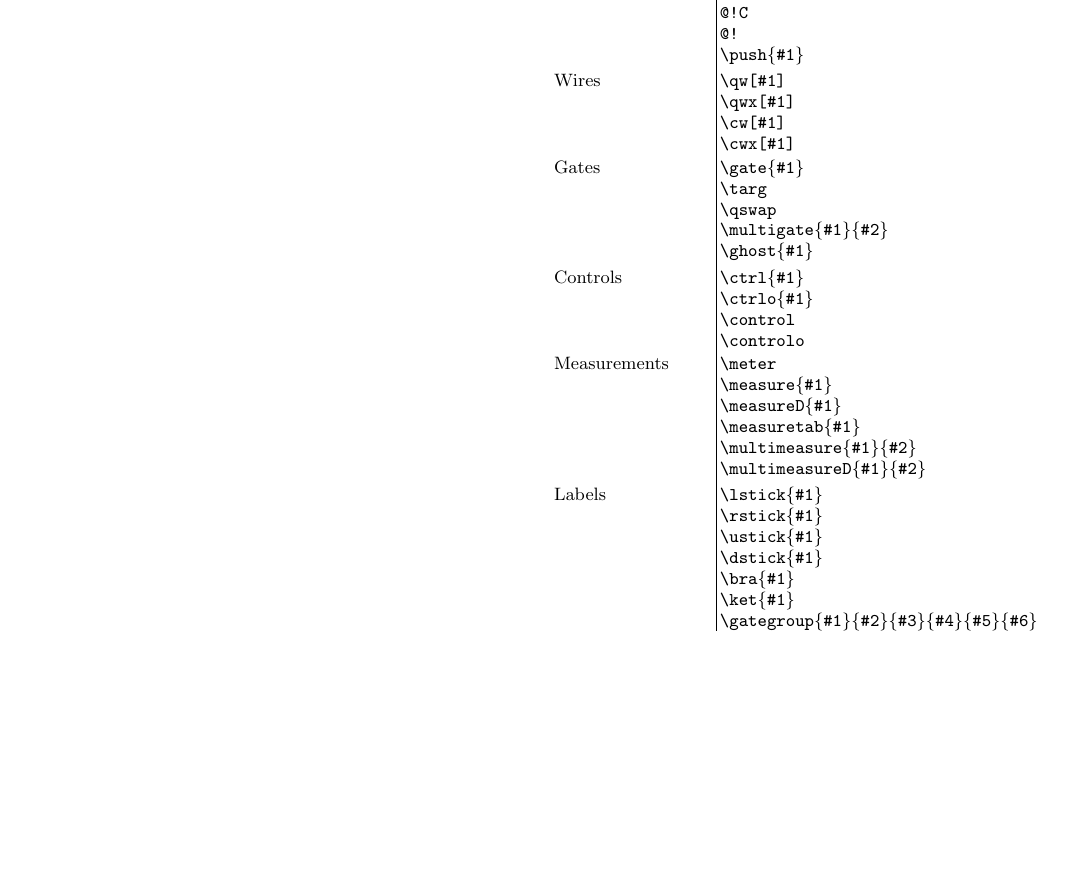
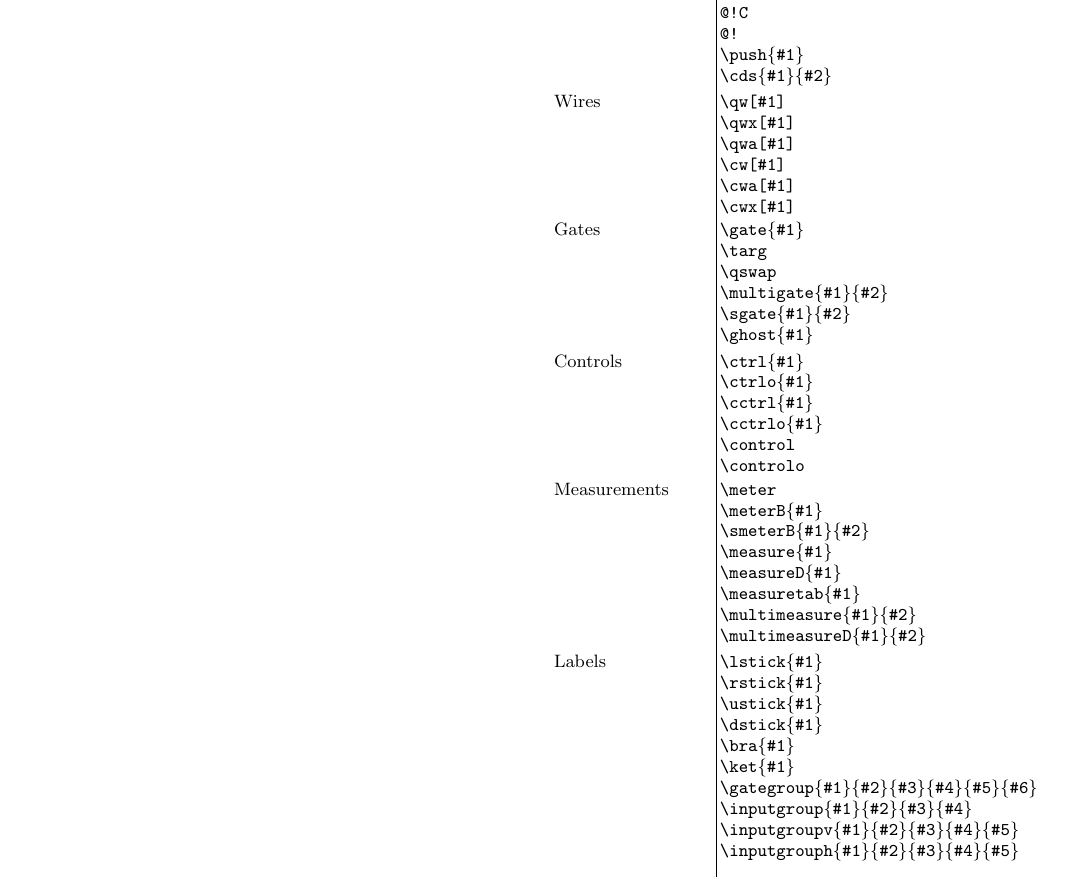
Before and after one commit to CQuIC/qcircuit, a LaTeX paper (Qtutorial.tex): part of page 8 of 8, cut so that both start at the same text, the shorter picture padded with empty space. Compiled offline with pdfLaTeX.

Commit message:
Update appendix of command names
Since we have added additional commands to qcircuit,
we update the appendix in the tutorial which lays
out all the commands.

```diff
--- a/Qtutorial.tex
+++ b/Qtutorial.tex
@@ -672,25 +672,33 @@ The following table is grouped according to the effect of each command.\\
                     @!R \\
                     @!C \\
                     @! \\
-                    \char92 push\{\#1\}} \\
+                    \char92 push\{\#1\} \\
+                    \char92 cds\{\#1\}\{\#2\}}\\
         Wires & \parbox[t]{6cm}{\tt
                     \char92 qw[\#1] \\
                     \char92 qwx[\#1] \\
+                    \char92 qwa[\#1] \\
                     \char92 cw[\#1] \\
+                    \char92 cwa[\#1] \\
                     \char92 cwx[\#1] }\\
         Gates & \parbox[t]{6cm}{\tt
                     \char92 gate\{\#1\} \\
                     \char92 targ \\
                     \char92 qswap \\
                     \char92 multigate\{\#1\}\{\#2\} \\
+                    \char92 sgate\{\#1\}\{\#2\}\\
                     \char92 ghost\{\#1\} }\\
         Controls & \parbox[t]{6cm}{\tt
                     \char92 ctrl\{\#1\} \\
                     \char92 ctrlo\{\#1\} \\
+                    \char92 cctrl\{\#1\} \\
+                    \char92 cctrlo\{\#1\} \\
                     \char92 control \\
                     \char92 controlo } \\
         Measurements & \parbox[t]{6cm}{\tt
                     \char92 meter \\
+                    \char92 meterB\{\#1\} \\
+                    \char92 smeterB\{\#1\}\{\#2\} \\
                     \char92 measure\{\#1\} \\
                     \char92 measureD\{\#1\} \\
                     \char92 measuretab\{\#1\} \\
@@ -703,7 +711,11 @@ The following table is grouped according to the effect of each command.\\
                     \char92 dstick\{\#1\} \\
                     \char92 bra\{\#1\} \\
                     \char92 ket\{\#1\} \\
-                    \char92 gategroup\{\#1\}\{\#2\}\{\#3\}\{\#4\}\{\#5\}\{\#6\} }
+                    \char92 gategroup\{\#1\}\{\#2\}\{\#3\}\{\#4\}\{\#5\}\{\#6\}\\
+                    \char92 inputgroup\{\#1\}\{\#2\}\{\#3\}\{\#4\}\\
+                    \char92 inputgroupv\{\#1\}\{\#2\}\{\#3\}\{\#4\}\{\#5\}\\
+                    \char92 inputgrouph\{\#1\}\{\#2\}\{\#3\}\{\#4\}\{\#5\}\\
+                    }
     \end{tabular}
 \end{center}}
 
```
